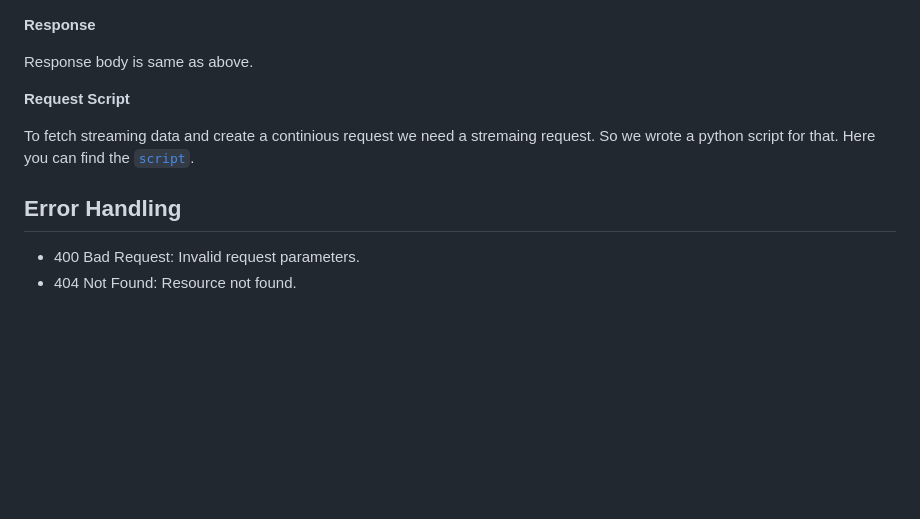
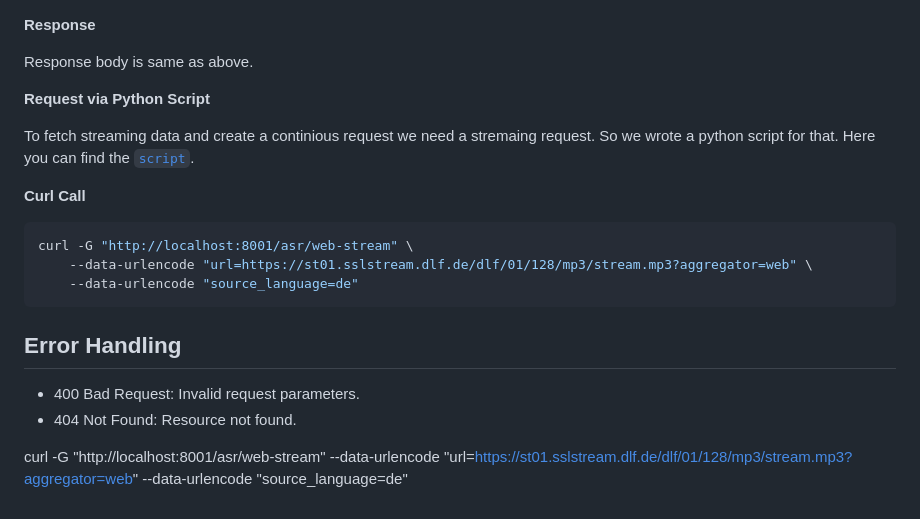
Before and after one commit to DFKI-NLP/tohyve-services, a Markdown page: automatic_speech_recognition/README.md, the part around the change. Rendered like a GitHub page; blank space fills up the shorter version.

````diff
--- a/automatic_speech_recognition/README.md
+++ b/automatic_speech_recognition/README.md
@@ -148,13 +148,22 @@ source_language (string, required): Language code of the streaming audio.
 
 Response body is same as above.
 
-**Request Script**
+**Request via Python Script**
 
-To fetch streaming data and create a continious request we need a stremaing request. So we wrote a python script for that. Here you can find the [ `script`](./request_stream.py).
+To fetch streaming data and create a continious request we need a stremaing request. So we wrote a python script for that. Here you can find the [`script`](./request_stream.py).
 
+**Curl Call**
+```bash
+curl -G "http://localhost:8001/asr/web-stream" \
+    --data-urlencode "url=https://st01.sslstream.dlf.de/dlf/01/128/mp3/stream.mp3?aggregator=web" \
+    --data-urlencode "source_language=de"
+```
 
 
 
 ## Error Handling
 * 400 Bad Request: Invalid request parameters.
 * 404 Not Found: Resource not found.
+
+
+curl -G "http://localhost:8001/asr/web-stream" --data-urlencode "url=https://st01.sslstream.dlf.de/dlf/01/128/mp3/stream.mp3?aggregator=web" --data-urlencode "source_language=de"
````
